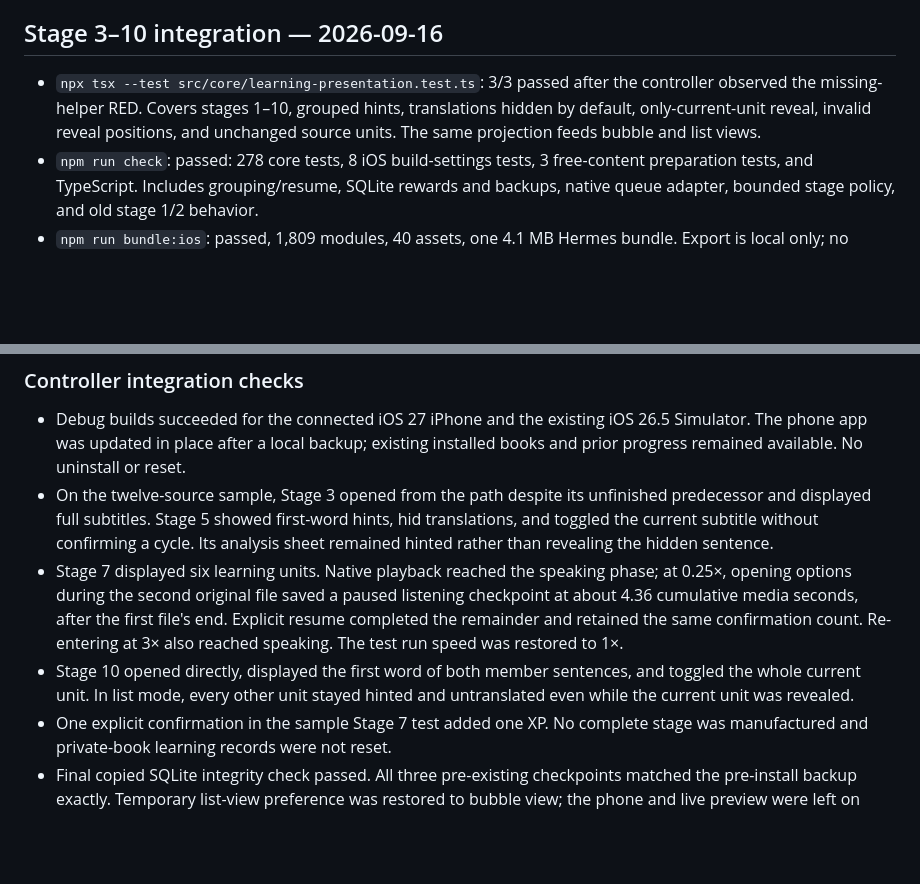
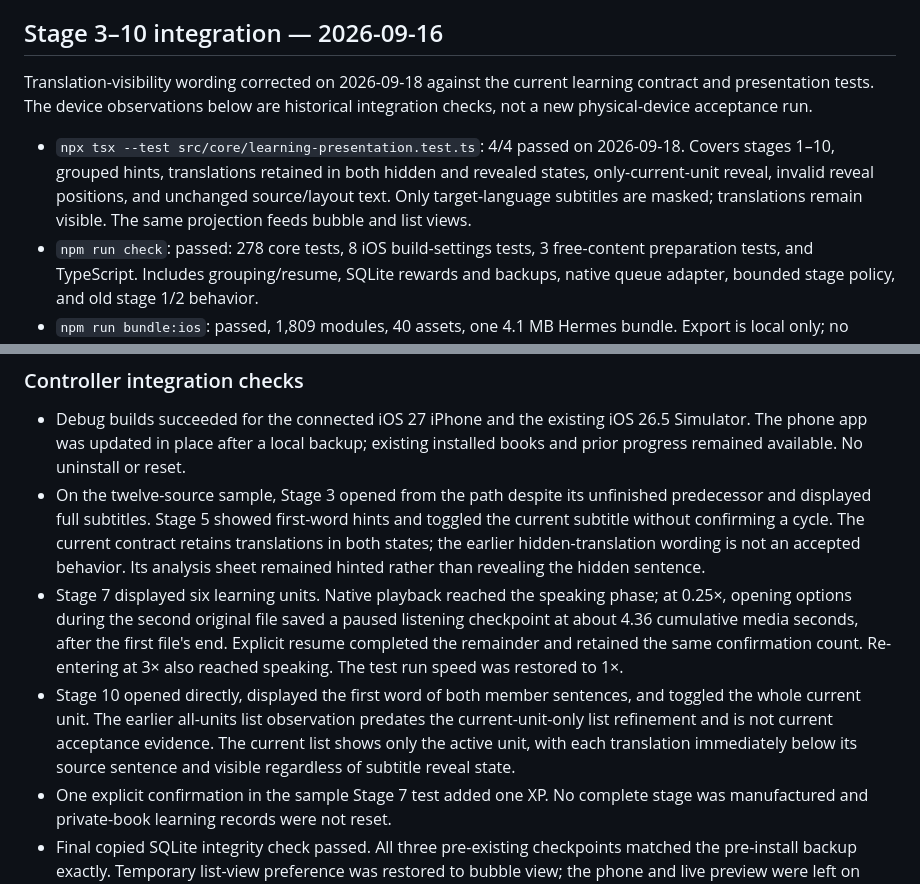
Before and after one commit to codeyoma/meta-shadowing, a Markdown page: docs/verification.md, 2 parts joined by grey strips. Rendered like a GitHub page; blank space fills up the shorter version.

Commit message:
docs: correct translation visibility verification record

```diff
--- a/docs/verification.md
+++ b/docs/verification.md
@@ -298,10 +298,15 @@ CI, deployment, hosted data mutation, commit, or push was performed for this che
 
 ## Stage 3–10 integration — 2026-09-16
 
-- `npx tsx --test src/core/learning-presentation.test.ts`: 3/3 passed after the
-  controller observed the missing-helper RED. Covers stages 1–10, grouped hints,
-  translations hidden by default, only-current-unit reveal, invalid reveal positions,
-  and unchanged source units. The same projection feeds bubble and list views.
+Translation-visibility wording corrected on 2026-09-18 against the current
+learning contract and presentation tests. The device observations below are
+historical integration checks, not a new physical-device acceptance run.
+
+- `npx tsx --test src/core/learning-presentation.test.ts`: 4/4 passed on 2026-09-18.
+  Covers stages 1–10, grouped hints, translations retained in both hidden and
+  revealed states, only-current-unit reveal, invalid reveal positions, and
+  unchanged source/layout text. Only target-language subtitles are masked;
+  translations remain visible. The same projection feeds bubble and list views.
 - `npm run check`: passed: 278 core tests, 8 iOS build-settings tests, 3 free-content
   preparation tests, and TypeScript. Includes grouping/resume, SQLite rewards and
   backups, native queue adapter, bounded stage policy, and old stage 1/2 behavior.
@@ -322,8 +327,10 @@ CI, deployment, hosted data mutation, commit, or push was performed for this che
   Simulator. The phone app was updated in place after a local backup; existing
   installed books and prior progress remained available. No uninstall or reset.
 - On the twelve-source sample, Stage 3 opened from the path despite its unfinished
-  predecessor and displayed full subtitles. Stage 5 showed first-word hints, hid
-  translations, and toggled the current subtitle without confirming a cycle.
+  predecessor and displayed full subtitles. Stage 5 showed first-word hints and
+  toggled the current subtitle without confirming a cycle. The current contract
+  retains translations in both states; the earlier hidden-translation wording
+  is not an accepted behavior.
   Its analysis sheet remained hinted rather than revealing the hidden sentence.
 - Stage 7 displayed six learning units. Native playback reached the speaking phase;
   at 0.25×, opening options during the second original file saved a paused listening
@@ -331,8 +338,10 @@ CI, deployment, hosted data mutation, commit, or push was performed for this che
   Explicit resume completed the remainder and retained the same confirmation count.
   Re-entering at 3× also reached speaking. The test run speed was restored to 1×.
 - Stage 10 opened directly, displayed the first word of both member sentences, and
-  toggled the whole current unit. In list mode, every other unit stayed hinted and
-  untranslated even while the current unit was revealed.
+  toggled the whole current unit. The earlier all-units list observation predates
+  the current-unit-only list refinement and is not current acceptance evidence.
+  The current list shows only the active unit, with each translation immediately
+  below its source sentence and visible regardless of subtitle reveal state.
 - One explicit confirmation in the sample Stage 7 test added one XP. No complete
   stage was manufactured and private-book learning records were not reset.
 - Final copied SQLite integrity check passed. All three pre-existing checkpoints
```
